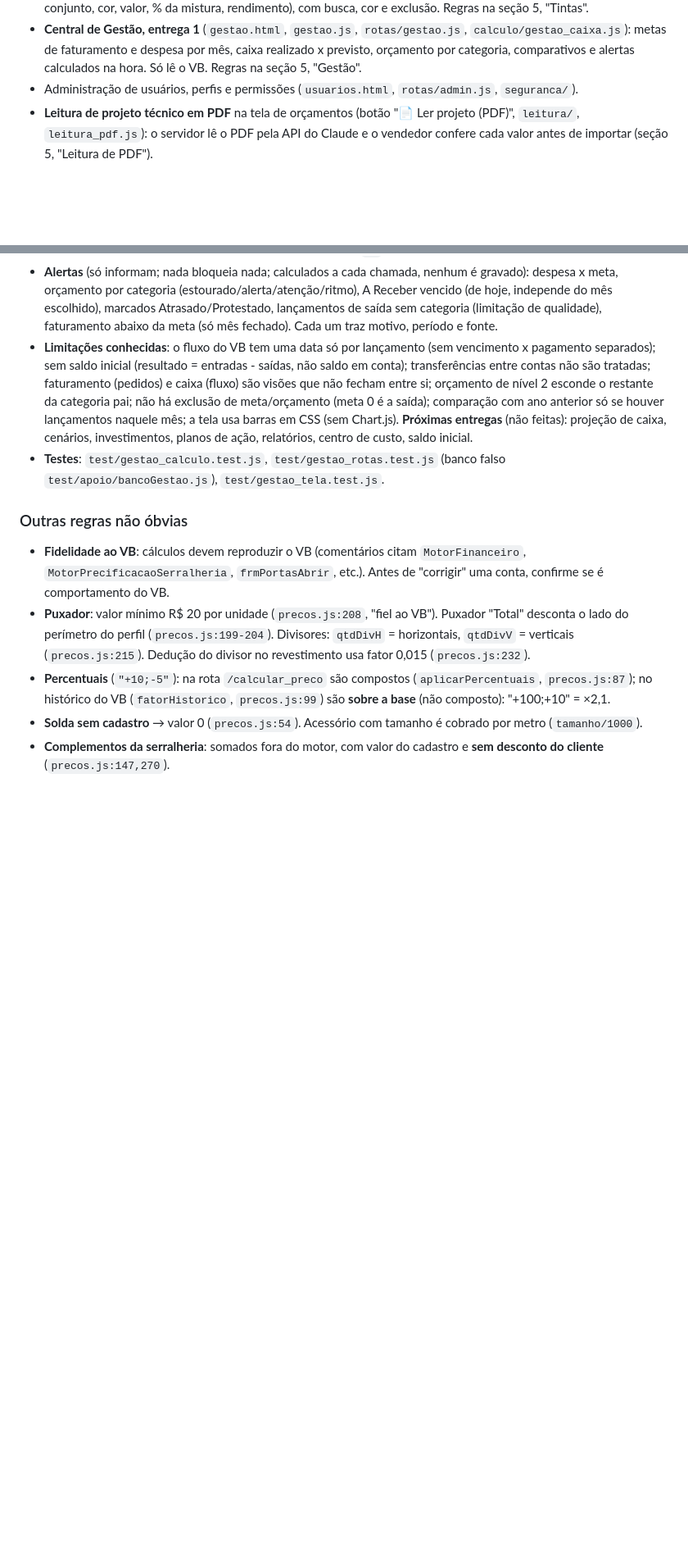
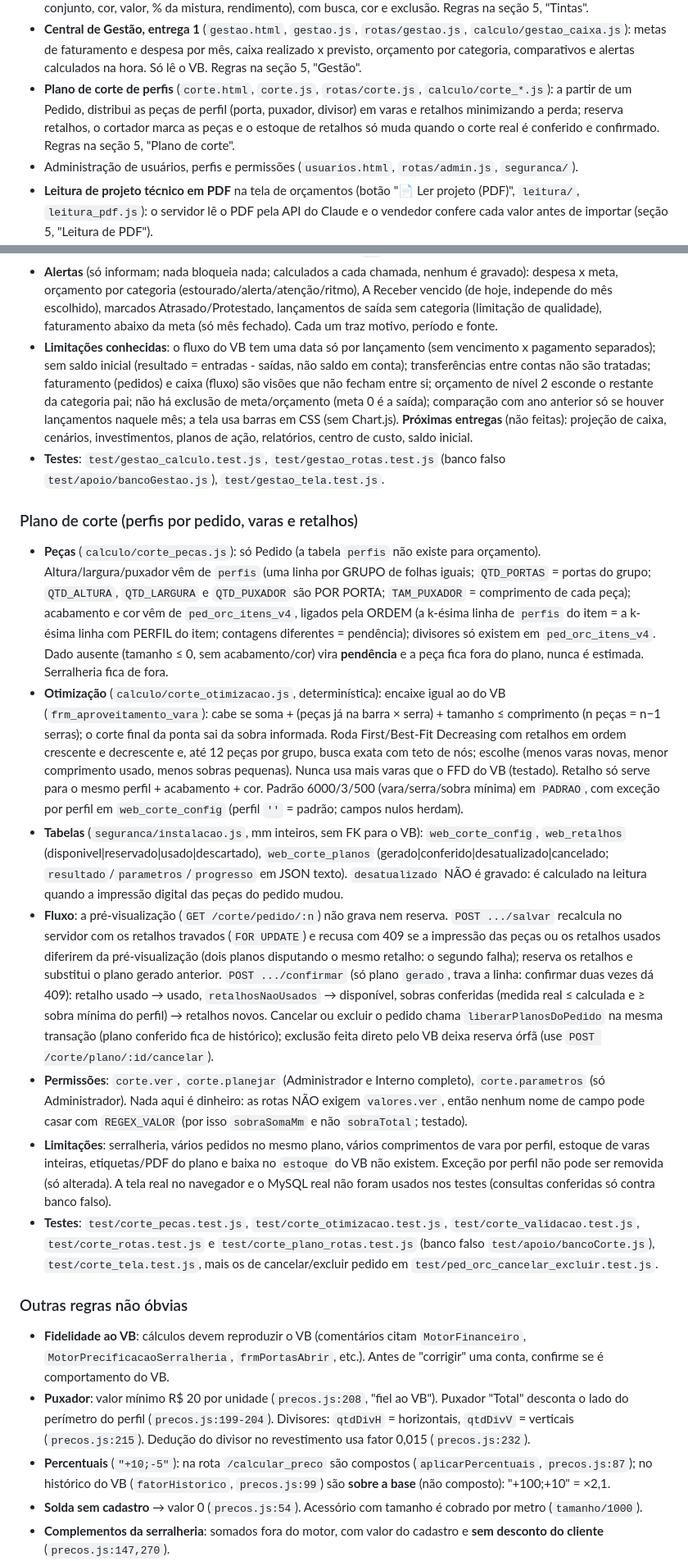
Before and after one commit to ThiagoZmb/APP_SITE, a Markdown page: CLAUDE.md, 2 parts joined by grey strips. Shown at 82% size. GitHub-like rendering; blank space fills up the shorter version.

Commit message:
docs(corte): CLAUDE.md, spec e plano ajustados às decisões da execução
Co-Authored-By: Claude Sonnet 5.5 <noreply@anthropic.com>

```diff
--- a/CLAUDE.md
+++ b/CLAUDE.md
@@ -19,6 +19,7 @@ Funcionalidades (páginas HTML na raiz):
 - **Fornecedores e funcionários** (`fornecedores.html`, `funcionarios.html`, `rotas/fornecedores.js`, `rotas/funcionarios.js`): cadastros das tabelas do VB `cadastro_fornecedores` e `funcionarios`, com busca e CEP (ViaCEP). Regras na seção 5, "Cadastros".
 - **Tintas** (`tintas.html`, `tintas.js`, `rotas/tintas.js`): cadastro da tabela do VB `tintas` (fabricante, classe, tipo, conjunto, cor, valor, % da mistura, rendimento), com busca, cor e exclusão. Regras na seção 5, "Tintas".
 - **Central de Gestão, entrega 1** (`gestao.html`, `gestao.js`, `rotas/gestao.js`, `calculo/gestao_caixa.js`): metas de faturamento e despesa por mês, caixa realizado x previsto, orçamento por categoria, comparativos e alertas calculados na hora. Só lê o VB. Regras na seção 5, "Gestão".
+- **Plano de corte de perfis** (`corte.html`, `corte.js`, `rotas/corte.js`, `calculo/corte_*.js`): a partir de um Pedido, distribui as peças de perfil (porta, puxador, divisor) em varas e retalhos minimizando a perda; reserva retalhos, o cortador marca as peças e o estoque de retalhos só muda quando o corte real é conferido e confirmado. Regras na seção 5, "Plano de corte".
 - Administração de usuários, perfis e permissões (`usuarios.html`, `rotas/admin.js`, `seguranca/`).
 - **Leitura de projeto técnico em PDF** na tela de orçamentos (botão "📄 Ler projeto (PDF)", `leitura/`, `leitura_pdf.js`): o servidor lê o PDF pela API do Claude e o vendedor confere cada valor antes de importar (seção 5, "Leitura de PDF").
 
@@ -145,6 +149,15 @@ Nunca colocar valores de senhas/tokens neste arquivo nem no git.
 - **Limitações conhecidas**: o fluxo do VB tem uma data só por lançamento (sem vencimento x pagamento separados); sem saldo inicial (resultado = entradas - saídas, não saldo em conta); transferências entre contas não são tratadas; faturamento (pedidos) e caixa (fluxo) são visões que não fecham entre si; orçamento de nível 2 esconde o restante da categoria pai; não há exclusão de meta/orçamento (meta 0 é a saída); comparação com ano anterior só se houver lançamentos naquele mês; a tela usa barras em CSS (sem Chart.js). **Próximas entregas** (não feitas): projeção de caixa, cenários, investimentos, planos de ação, relatórios, centro de custo, saldo inicial.
 - **Testes**: `test/gestao_calculo.test.js`, `test/gestao_rotas.test.js` (banco falso `test/apoio/bancoGestao.js`), `test/gestao_tela.test.js`.
 
+### Plano de corte (perfis por pedido, varas e retalhos)
+- **Peças** (`calculo/corte_pecas.js`): só Pedido (a tabela `perfis` não existe para orçamento). Altura/largura/puxador vêm de `perfis` (uma linha por GRUPO de folhas iguais; `QTD_PORTAS` = portas do grupo; `QTD_ALTURA`, `QTD_LARGURA` e `QTD_PUXADOR` são POR PORTA; `TAM_PUXADOR` = comprimento de cada peça); acabamento e cor vêm de `ped_orc_itens_v4`, ligados pela ORDEM (a k-ésima linha de `perfis` do item = a k-ésima linha com PERFIL do item; contagens diferentes = pendência); divisores só existem em `ped_orc_itens_v4`. Dado ausente (tamanho ≤ 0, sem acabamento/cor) vira **pendência** e a peça fica fora do plano, nunca é estimada. Serralheria fica de fora.
+- **Otimização** (`calculo/corte_otimizacao.js`, determinística): encaixe igual ao do VB (`frm_aproveitamento_vara`): cabe se soma + (peças já na barra × serra) + tamanho ≤ comprimento (n peças = n−1 serras); o corte final da ponta sai da sobra informada. Roda First/Best-Fit Decreasing com retalhos em ordem crescente e decrescente e, até 12 peças por grupo, busca exata com teto de nós; escolhe (menos varas novas, menor comprimento usado, menos sobras pequenas). Nunca usa mais varas que o FFD do VB (testado). Retalho só serve para o mesmo perfil + acabamento + cor. Padrão 6000/3/500 (vara/serra/sobra mínima) em `PADRAO`, com exceção por perfil em `web_corte_config` (perfil `''` = padrão; campos nulos herdam).
+- **Tabelas** (`seguranca/instalacao.js`, mm inteiros, sem FK para o VB): `web_corte_config`, `web_retalhos` (disponivel|reservado|usado|descartado), `web_corte_planos` (gerado|conferido|desatualizado|cancelado; `resultado`/`parametros`/`progresso` em JSON texto). `desatualizado` NÃO é gravado: é calculado na leitura quando a impressão digital das peças do pedido mudou.
+- **Fluxo**: a pré-visualização (`GET /corte/pedido/:n`) não grava nem reserva. `POST .../salvar` recalcula no servidor com os retalhos travados (`FOR UPDATE`) e recusa com 409 se a impressão das peças ou os retalhos usados diferirem da pré-visualização (dois planos disputando o mesmo retalho: o segundo falha); reserva os retalhos e substitui o plano gerado anterior. `POST .../confirmar` (só plano `gerado`, trava a linha: confirmar duas vezes dá 409): retalho usado → usado, `retalhosNaoUsados` → disponível, sobras conferidas (medida real ≤ calculada e ≥ sobra mínima do perfil) → retalhos novos. Cancelar ou excluir o pedido chama `liberarPlanosDoPedido` na mesma transação (plano conferido fica de histórico); exclusão feita direto pelo VB deixa reserva órfã (use `POST /corte/plano/:id/cancelar`).
+- **Permissões**: `corte.ver`, `corte.planejar` (Administrador e Interno completo), `corte.parametros` (só Administrador). Nada aqui é dinheiro: as rotas NÃO exigem `valores.ver`, então nenhum nome de campo pode casar com `REGEX_VALOR` (por isso `sobraSomaMm` e não `sobraTotal`; testado).
+- **Limitações**: serralheria, vários pedidos no mesmo plano, vários comprimentos de vara por perfil, estoque de varas inteiras, etiquetas/PDF do plano e baixa no `estoque` do VB não existem. Exceção por perfil não pode ser removida (só alterada). A tela real no navegador e o MySQL real não foram usados nos testes (consultas conferidas só contra banco falso).
+- **Testes**: `test/corte_pecas.test.js`, `test/corte_otimizacao.test.js`, `test/corte_validacao.test.js`, `test/corte_rotas.test.js` e `test/corte_plano_rotas.test.js` (banco falso `test/apoio/bancoCorte.js`), `test/corte_tela.test.js`, mais os de cancelar/excluir pedido em `test/ped_orc_cancelar_excluir.test.js`.
+
 ### Outras regras não óbvias
 - **Fidelidade ao VB**: cálculos devem reproduzir o VB (comentários citam `MotorFinanceiro`, `MotorPrecificacaoSerralheria`, `frmPortasAbrir`, etc.). Antes de "corrigir" uma conta, confirme se é comportamento do VB.
 - **Puxador**: valor mínimo R$ 20 por unidade (`precos.js:208`, "fiel ao VB"). Puxador "Total" desconta o lado do perímetro do perfil (`precos.js:199-204`). Divisores: `qtdDivH` = horizontais, `qtdDivV` = verticais (`precos.js:215`). Dedução do divisor no revestimento usa fator 0,015 (`precos.js:232`).
```
Also changed, not shown: other parts of CLAUDE.md (+3 -0 lines), 2 other files.
